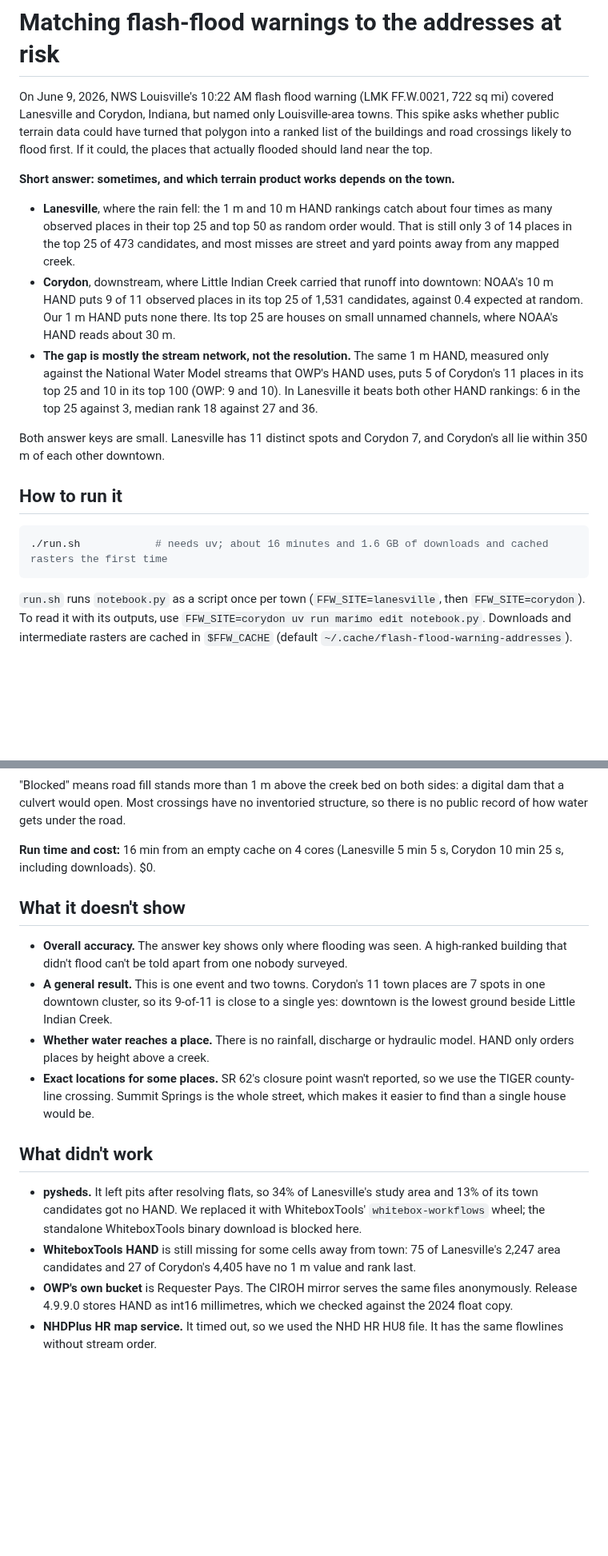
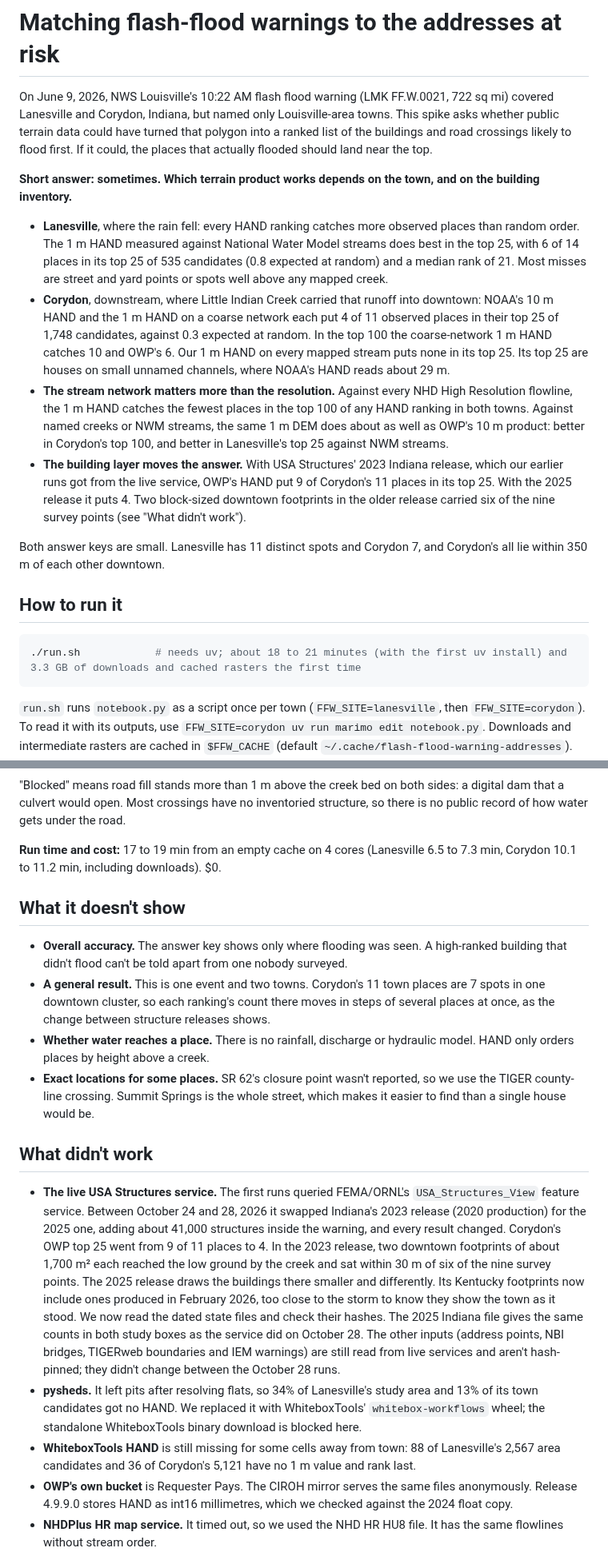
Before and after one commit to fulton-ring/agent-content-demos, a Markdown page: flash-flood-warning-addresses/README.md, 2 parts joined by grey strips. Shown at 80% size. Rendered like a GitHub page; blank space fills up the shorter version.

````diff
--- a/flash-flood-warning-addresses/README.md
+++ b/flash-flood-warning-addresses/README.md
@@ -2,18 +2,19 @@
 
 On June 9, 2026, NWS Louisville's 10:22 AM flash flood warning (LMK FF.W.0021, 722 sq mi) covered Lanesville and Corydon, Indiana, but named only Louisville-area towns. This spike asks whether public terrain data could have turned that polygon into a ranked list of the buildings and road crossings likely to flood first. If it could, the places that actually flooded should land near the top.
 
-**Short answer: sometimes, and which terrain product works depends on the town.**
+**Short answer: sometimes. Which terrain product works depends on the town, and on the building inventory.**
 
-- **Lanesville**, where the rain fell: the 1 m and 10 m HAND rankings catch about four times as many observed places in their top 25 and top 50 as random order would. That is still only 3 of 14 places in the top 25 of 473 candidates, and most misses are street and yard points away from any mapped creek.
-- **Corydon**, downstream, where Little Indian Creek carried that runoff into downtown: NOAA's 10 m HAND puts 9 of 11 observed places in its top 25 of 1,531 candidates, against 0.4 expected at random. Our 1 m HAND puts none there. Its top 25 are houses on small unnamed channels, where NOAA's HAND reads about 30 m.
-- **The gap is mostly the stream network, not the resolution.** The same 1 m HAND, measured only against the National Water Model streams that OWP's HAND uses, puts 5 of Corydon's 11 places in its top 25 and 10 in its top 100 (OWP: 9 and 10). In Lanesville it beats both other HAND rankings: 6 in the top 25 against 3, median rank 18 against 27 and 36.
+- **Lanesville**, where the rain fell: every HAND ranking catches more observed places than random order. The 1 m HAND measured against National Water Model streams does best in the top 25, with 6 of 14 places in its top 25 of 535 candidates (0.8 expected at random) and a median rank of 21. Most misses are street and yard points or spots well above any mapped creek.
+- **Corydon**, downstream, where Little Indian Creek carried that runoff into downtown: NOAA's 10 m HAND and the 1 m HAND on a coarse network each put 4 of 11 observed places in their top 25 of 1,748 candidates, against 0.3 expected at random. In the top 100 the coarse-network 1 m HAND catches 10 and OWP's 6. Our 1 m HAND on every mapped stream puts none in its top 25. Its top 25 are houses on small unnamed channels, where NOAA's HAND reads about 29 m.
+- **The stream network matters more than the resolution.** Against every NHD High Resolution flowline, the 1 m HAND catches the fewest places in the top 100 of any HAND ranking in both towns. Against named creeks or NWM streams, the same 1 m DEM does about as well as OWP's 10 m product: better in Corydon's top 100, and better in Lanesville's top 25 against NWM streams.
+- **The building layer moves the answer.** With USA Structures' 2023 Indiana release, which our earlier runs got from the live service, OWP's HAND put 9 of Corydon's 11 places in its top 25. With the 2025 release it puts 4. Two block-sized downtown footprints in the older release carried six of the nine survey points (see "What didn't work").
 
 Both answer keys are small. Lanesville has 11 distinct spots and Corydon 7, and Corydon's all lie within 350 m of each other downtown.
 
 ## How to run it
 
 ```bash
-./run.sh            # needs uv; about 16 minutes and 1.6 GB of downloads and cached rasters the first time
+./run.sh            # needs uv; about 18 to 21 minutes (with the first uv install) and 3.3 GB of downloads and cached rasters the first time
 ```
 
 `run.sh` runs `notebook.py` as a script once per town (`FFW_SITE=lanesville`, then `FFW_SITE=corydon`). To read it with its outputs, use `FFW_SITE=corydon uv run marimo edit notebook.py`. Downloads and intermediate rasters are cached in `$FFW_CACHE` (default `~/.cache/flash-flood-warning-addresses`). Results go to `results/<town>/`.
@@ -120,19 +121,20 @@ In Corydon, the 1 m HAND against NWM streams catches 5 places in its top 25 to O
 
 "Blocked" means road fill stands more than 1 m above the creek bed on both sides: a digital dam that a culvert would open. Most crossings have no inventoried structure, so there is no public record of how water gets under the road.
 
-**Run time and cost:** 16 min from an empty cache on 4 cores (Lanesville 5 min 5 s, Corydon 10 min 25 s, including downloads). $0.
+**Run time and cost:** 17 to 19 min from an empty cache on 4 cores (Lanesville 6.5 to 7.3 min, Corydon 10.1 to 11.2 min, including downloads). $0.
 
 ## What it doesn't show
 
 - **Overall accuracy.** The answer key shows only where flooding was seen. A high-ranked building that didn't flood can't be told apart from one nobody surveyed.
-- **A general result.** This is one event and two towns. Corydon's 11 town places are 7 spots in one downtown cluster, so its 9-of-11 is close to a single yes: downtown is the lowest ground beside Little Indian Creek.
+- **A general result.** This is one event and two towns. Corydon's 11 town places are 7 spots in one downtown cluster, so each ranking's count there moves in steps of several places at once, as the change between structure releases shows.
 - **Whether water reaches a place.** There is no rainfall, discharge or hydraulic model. HAND only orders places by height above a creek.
 - **Exact locations for some places.** SR 62's closure point wasn't reported, so we use the TIGER county-line crossing. Summit Springs is the whole street, which makes it easier to find than a single house would be.
 
 ## What didn't work
 
+- **The live USA Structures service.** The first runs queried FEMA/ORNL's `USA_Structures_View` feature service. Between October 24 and 28, 2026 it swapped Indiana's 2023 release (2020 production) for the 2025 one, adding about 41,000 structures inside the warning, and every result changed. Corydon's OWP top 25 went from 9 of 11 places to 4. In the 2023 release, two downtown footprints of about 1,700 m² each reached the low ground by the creek and sat within 30 m of six of the nine survey points. The 2025 release draws the buildings there smaller and differently. Its Kentucky footprints now include ones produced in February 2026, too close to the storm to know they show the town as it stood. We now read the dated state files and check their hashes. The 2025 Indiana file gives the same counts in both study boxes as the service did on October 28. The other inputs (address points, NBI bridges, TIGERweb boundaries and IEM warnings) are still read from live services and aren't hash-pinned; they didn't change between the October 28 runs.
 - **pysheds.** It left pits after resolving flats, so 34% of Lanesville's study area and 13% of its town candidates got no HAND. We replaced it with WhiteboxTools' `whitebox-workflows` wheel; the standalone WhiteboxTools binary download is blocked here.
-- **WhiteboxTools HAND** is still missing for some cells away from town: 75 of Lanesville's 2,247 area candidates and 27 of Corydon's 4,405 have no 1 m value and rank last.
+- **WhiteboxTools HAND** is still missing for some cells away from town: 88 of Lanesville's 2,567 area candidates and 36 of Corydon's 5,121 have no 1 m value and rank last.
 - **OWP's own bucket** is Requester Pays. The CIROH mirror serves the same files anonymously. Release 4.9.9.0 stores HAND as int16 millimetres, which we checked against the 2024 float copy.
 - **NHDPlus HR map service.** It timed out, so we used the NHD HR HU8 file. It has the same flowlines without stream order.
 - **Storm report coordinates** are rounded to about 1 km, too coarse to score against. Named places are geocoded from their addresses instead.
````
Also changed, not shown: other parts of flash-flood-warning-addresses/README.md (+38 -38 lines), flash-flood-warning-addresses/results/corydon/map.png, flash-flood-warning-addresses/results/lanesville/map.png, 7 other files.
